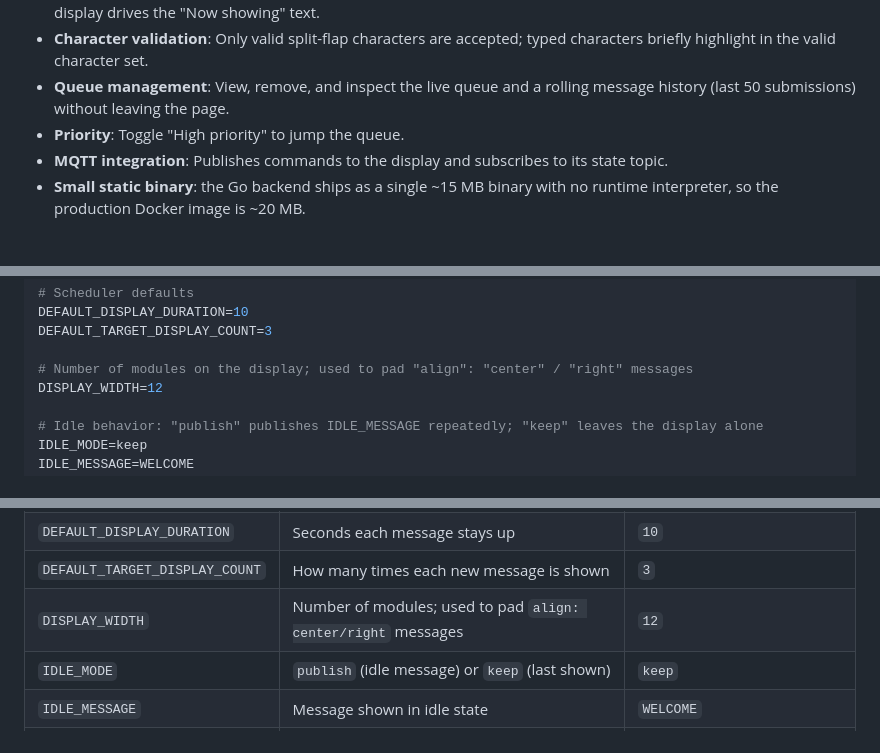
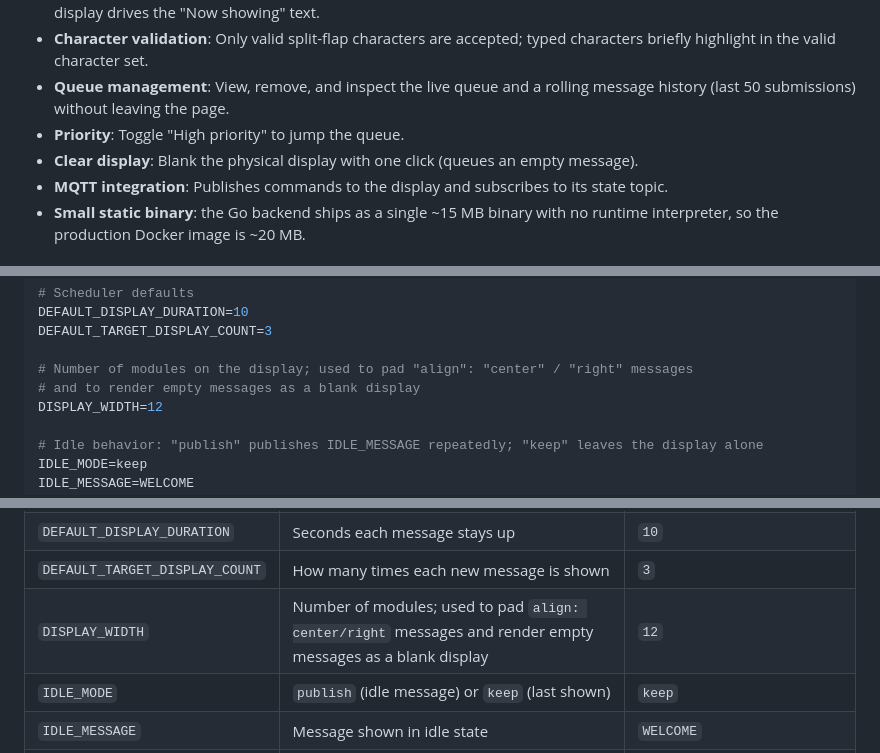
Before and after one commit to kinonn/split-flap-display-web, a Markdown page: README.md, 3 parts joined by grey strips. Drawn GitHub-style.

Commit message:
Document empty-message and align behavior in README and spec

```diff
--- a/README.md
+++ b/README.md
@@ -18,6 +18,8 @@ web framework. The source lives under [`backend-go/`](backend-go/).
 - **Queue management**: View, remove, and inspect the live queue and a rolling
   message history (last 50 submissions) without leaving the page.
 - **Priority**: Toggle "High priority" to jump the queue.
+- **Clear display**: Blank the physical display with one click (queues an empty
+  message).
 - **MQTT integration**: Publishes commands to the display and subscribes to its
   state topic.
 - **Small static binary**: the Go backend ships as a single ~15 MB binary with
@@ -289,6 +291,7 @@ DEFAULT_DISPLAY_DURATION=10
 DEFAULT_TARGET_DISPLAY_COUNT=3
 
 # Number of modules on the display; used to pad "align": "center" / "right" messages
+# and to render empty messages as a blank display
 DISPLAY_WIDTH=12
 
 # Idle behavior: "publish" publishes IDLE_MESSAGE repeatedly; "keep" leaves the display alone
@@ -309,7 +312,7 @@ SCHEDULER_ENABLED=true
 | `SUBSCRIBE_TOPIC` | Topic to receive display state | `splitflap/splitflap/state` |
 | `DEFAULT_DISPLAY_DURATION` | Seconds each message stays up | `10` |
 | `DEFAULT_TARGET_DISPLAY_COUNT` | How many times each new message is shown | `3` |
-| `DISPLAY_WIDTH` | Number of modules; used to pad `align: center/right` messages | `12` |
+| `DISPLAY_WIDTH` | Number of modules; used to pad `align: center/right` messages and render empty messages as a blank display | `12` |
 | `IDLE_MODE` | `publish` (idle message) or `keep` (last shown) | `keep` |
 | `IDLE_MESSAGE` | Message shown in idle state | `WELCOME` |
 | `IDLE_PUBLISH_INTERVAL` | Seconds between idle republishes | `20` |
```
Also changed, not shown: BACKEND_SPEC.md (+4 -1 lines).
